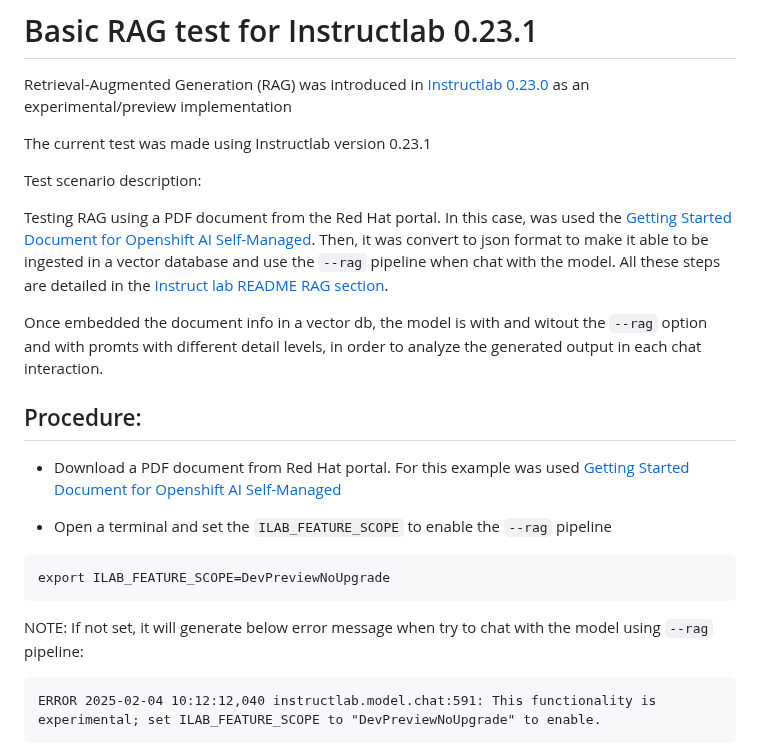
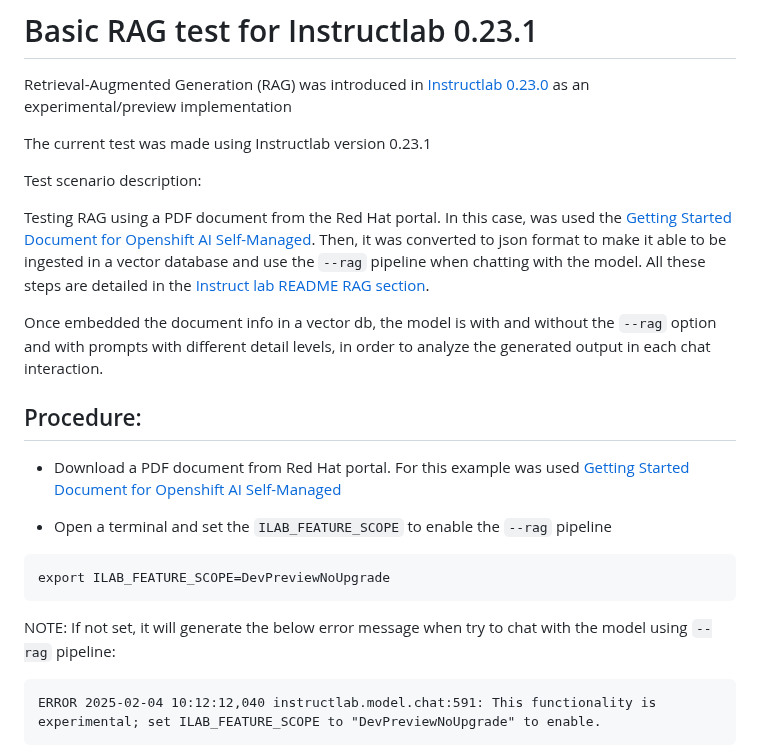
Before and after one commit to alexbarbosa1989/ai-playground, a Markdown page: rag_techpreview/rag_ilab_023.md, the part around the change. Drawn GitHub-style.

```diff
--- a/rag_techpreview/rag_ilab_023.md
+++ b/rag_techpreview/rag_ilab_023.md
@@ -6,9 +6,9 @@ The current test was made using Instructlab version 0.23.1
 
 Test scenario description:
 
-Testing RAG using a PDF document from the Red Hat portal. In this case, was used the [Getting Started Document for Openshift AI Self-Managed](https://docs.redhat.com/en/documentation/red_hat_openshift_ai_self-managed/2.16/pdf/getting_started_with_red_hat_openshift_ai_self-managed/Red_Hat_OpenShift_AI_Self-Managed-2.16-Getting_started_with_Red_Hat_OpenShift_AI_Self-Managed-en-US.pdf). Then, it was convert to json format to make it able to be ingested in a vector database and use the `--rag` pipeline when chat with the model. All these steps are detailed in the [Instruct lab README RAG section](https://github.com/instructlab/instructlab?tab=readme-ov-file#-configure-retrieval-augmented-generation-developer-preview).
+Testing RAG using a PDF document from the Red Hat portal. In this case, was used the [Getting Started Document for Openshift AI Self-Managed](https://docs.redhat.com/en/documentation/red_hat_openshift_ai_self-managed/2.16/pdf/getting_started_with_red_hat_openshift_ai_self-managed/Red_Hat_OpenShift_AI_Self-Managed-2.16-Getting_started_with_Red_Hat_OpenShift_AI_Self-Managed-en-US.pdf). Then, it was converted to json format to make it able to be ingested in a vector database and use the `--rag` pipeline when chatting with the model. All these steps are detailed in the [Instruct lab README RAG section](https://github.com/instructlab/instructlab?tab=readme-ov-file#-configure-retrieval-augmented-generation-developer-preview).
 
-Once embedded the document info in a vector db, the model is with and witout the `--rag` option and with promts with different detail levels, in order to analyze the generated output in each chat interaction.
+Once embedded the document info in a vector db, the model is with and without the `--rag` option and with prompts with different detail levels, in order to analyze the generated output in each chat interaction.
 
 
 ## Procedure:
@@ -19,7 +19,7 @@ Once embedded the document info in a vector db, the model is with and witout the
 ~~~
 export ILAB_FEATURE_SCOPE=DevPreviewNoUpgrade
 ~~~
-NOTE: If not set, it will generate below error message when try to chat with the model using `--rag` pipeline:
+NOTE: If not set, it will generate the below error message when try to chat with the model using `--rag` pipeline:
 ~~~
 ERROR 2025-02-04 10:12:12,040 instructlab.model.chat:591: This functionality is experimental; set ILAB_FEATURE_SCOPE to "DevPreviewNoUpgrade" to enable.
 ~~~
```
